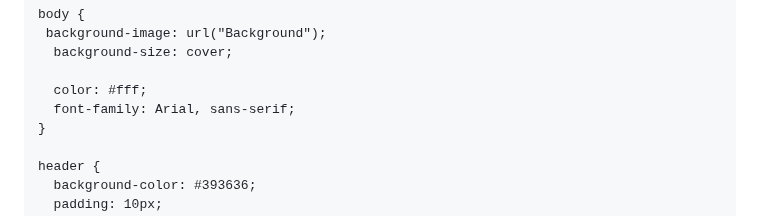
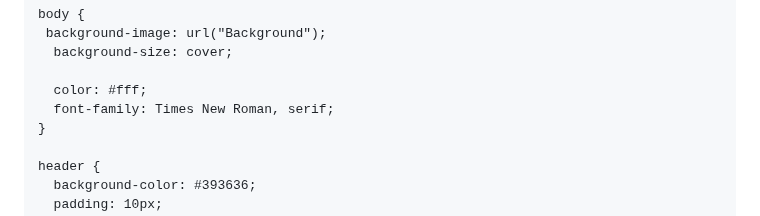
Before and after one commit to dexter-chandler/raves-and-revolts, a Markdown page: README.md, the part around the change. Rendered like a GitHub page.

```diff
--- a/README.md
+++ b/README.md
@@ -13,7 +13,7 @@
       background-size: cover;
 
       color: #fff;
-      font-family: Arial, sans-serif;
+      font-family: Times New Roman, serif;
     }
 
     header {
```
